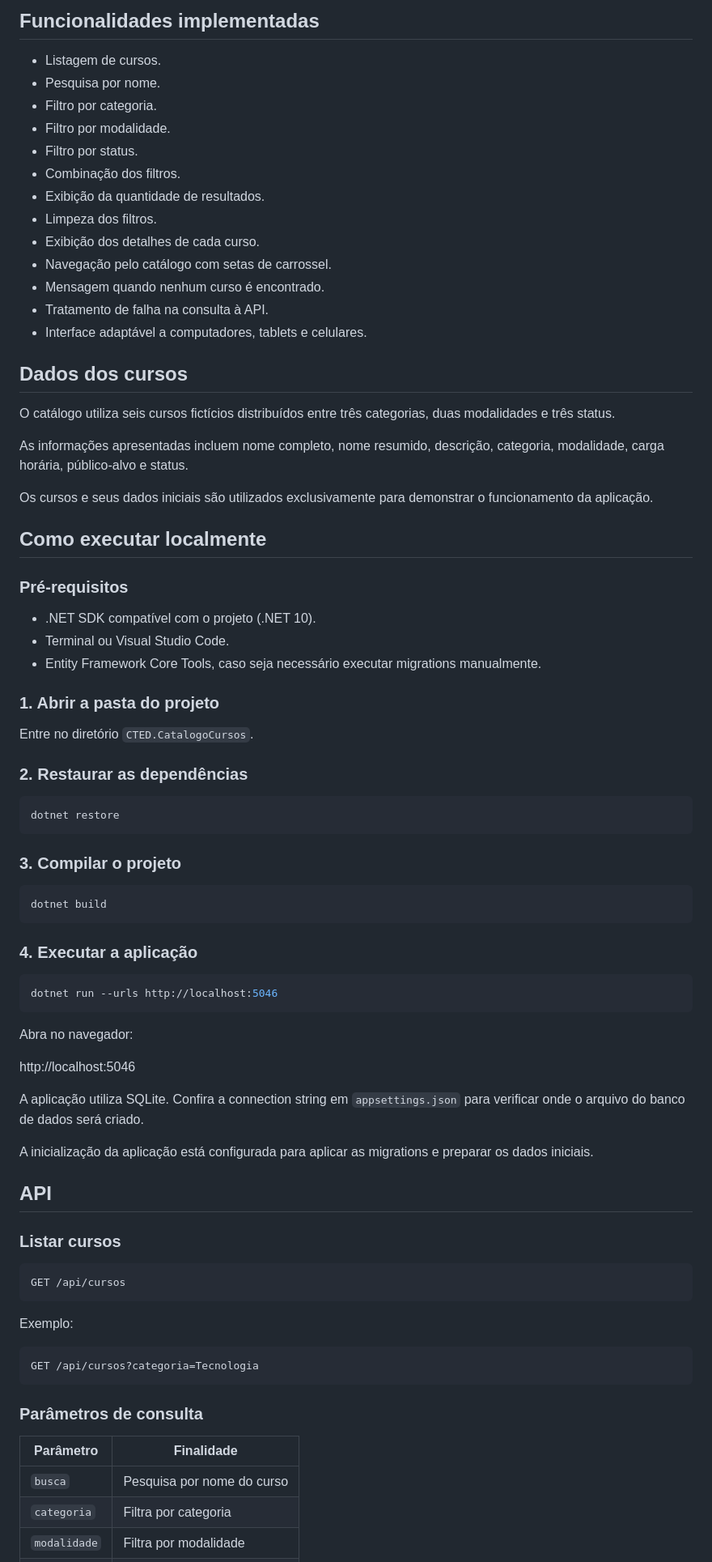
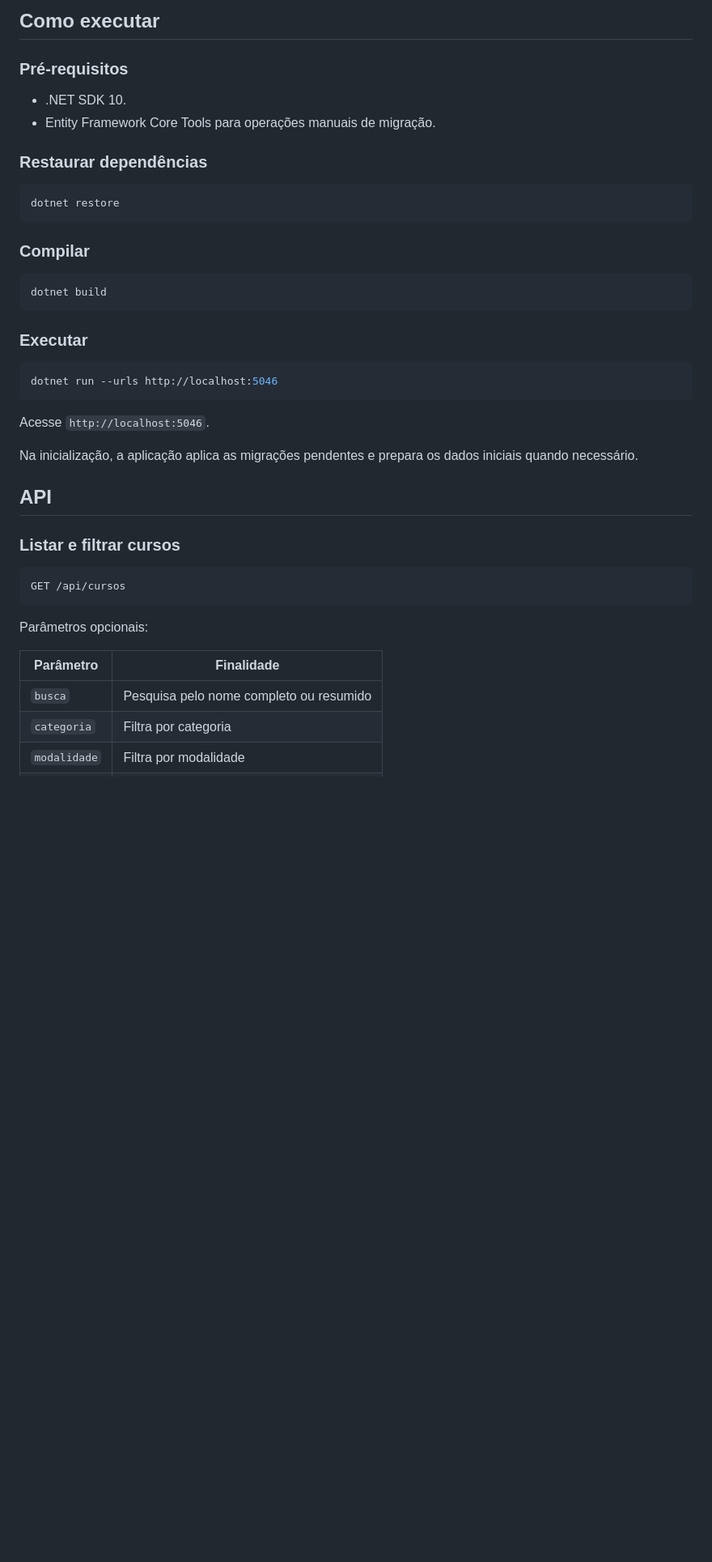
Before and after one commit to jisselaeduarda/cted-catalogo-cursos, a Markdown page: README.md, the part around one of its changes. Shown at 81% size. Drawn GitHub-style; blank space fills up the shorter version.

````diff
--- a/README.md
+++ b/README.md
@@ -65,85 +77,46 @@ A estrutura pode conter outros arquivos auxiliares gerados pelo .NET e pelo Enti
 
-## Funcionalidades implementadas
-
-- Listagem de cursos.
-- Pesquisa por nome.
-- Filtro por categoria.
-- Filtro por modalidade.
-- Filtro por status.
-- Combinação dos filtros.
-- Exibição da quantidade de resultados.
-- Limpeza dos filtros.
-- Exibição dos detalhes de cada curso.
-- Navegação pelo catálogo com setas de carrossel.
-- Mensagem quando nenhum curso é encontrado.
-- Tratamento de falha na consulta à API.
-- Interface adaptável a computadores, tablets e celulares.
-
-## Dados dos cursos
-
-O catálogo utiliza seis cursos fictícios distribuídos entre três categorias, duas modalidades e três status.
-
-As informações apresentadas incluem nome completo, nome resumido, descrição, categoria, modalidade, carga horária, público-alvo e status.
-
-Os cursos e seus dados iniciais são utilizados exclusivamente para demonstrar o funcionamento da aplicação.
-
-## Como executar localmente
+## Como executar
 
 ### Pré-requisitos
 
-- .NET SDK compatível com o projeto (.NET 10).
-- Terminal ou Visual Studio Code.
-- Entity Framework Core Tools, caso seja necessário executar migrations manualmente.
+- .NET SDK 10.
+- Entity Framework Core Tools para operações manuais de migração.
 
-### 1. Abrir a pasta do projeto
-
-Entre no diretório `CTED.CatalogoCursos`.
-
-### 2. Restaurar as dependências
+### Restaurar dependências
 
 ```bash
 dotnet restore
 ```
 
-### 3. Compilar o projeto
+### Compilar
 
 ```bash
 dotnet build
 ```
 
-### 4. Executar a aplicação
+### Executar
 
 ```bash
 dotnet run --urls http://localhost:5046
 ```
 
-Abra no navegador:
+Acesse `http://localhost:5046`.
 
-http://localhost:5046
-
-A aplicação utiliza SQLite. Confira a connection string em `appsettings.json` para verificar onde o arquivo do banco de dados será criado.
-
-A inicialização da aplicação está configurada para aplicar as migrations e preparar os dados iniciais.
+Na inicialização, a aplicação aplica as migrações pendentes e prepara os dados iniciais quando necessário.
 
 ## API
 
-### Listar cursos
+### Listar e filtrar cursos
 
 ```http
 GET /api/cursos
 ```
 
-Exemplo:
-
-```http
-GET /api/cursos?categoria=Tecnologia
-```
-
-### Parâmetros de consulta
+Parâmetros opcionais:
 
 | Parâmetro | Finalidade |
 |---|---|
-| `busca` | Pesquisa por nome do curso |
+| `busca` | Pesquisa pelo nome completo ou resumido |
 | `categoria` | Filtra por categoria |
 | `modalidade` | Filtra por modalidade |
 | `status` | Filtra por status |
````
Also changed, not shown: other parts of README.md (+86 -68 lines).
